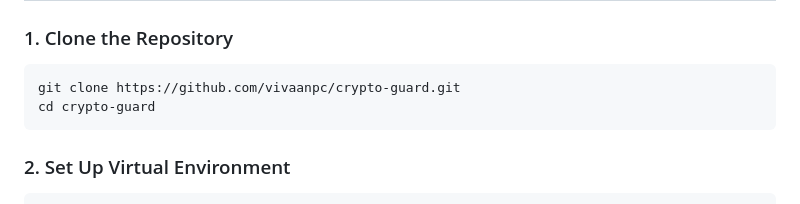
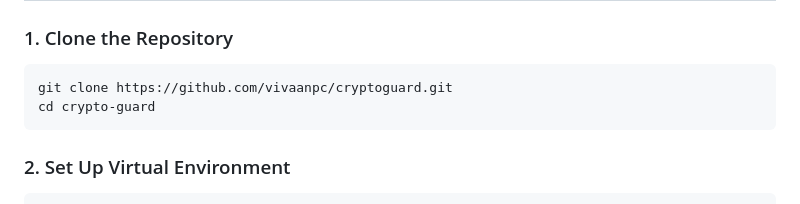
Before and after one commit to vivaanpc/CryptoGuard, a Markdown page: README.md, the part around the change. Drawn GitHub-style.

Commit message:
Readme update: incorrect URL

````diff
--- a/README.md
+++ b/README.md
@@ -50,7 +50,7 @@ crypto-guard/
 
 ### 1. Clone the Repository
 ```bash
-git clone https://github.com/vivaanpc/crypto-guard.git
+git clone https://github.com/vivaanpc/cryptoguard.git
 cd crypto-guard
 ```
 
````
